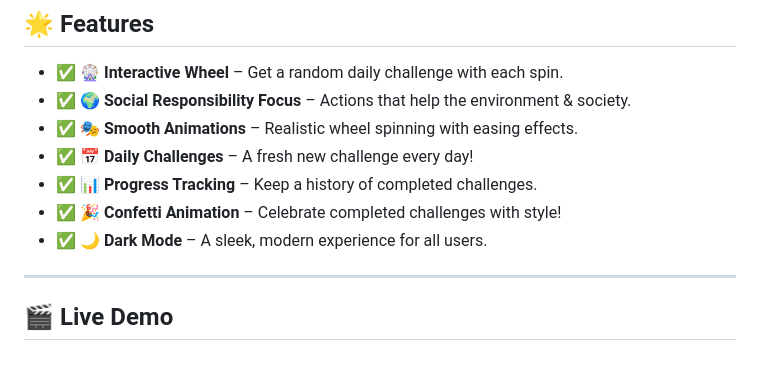
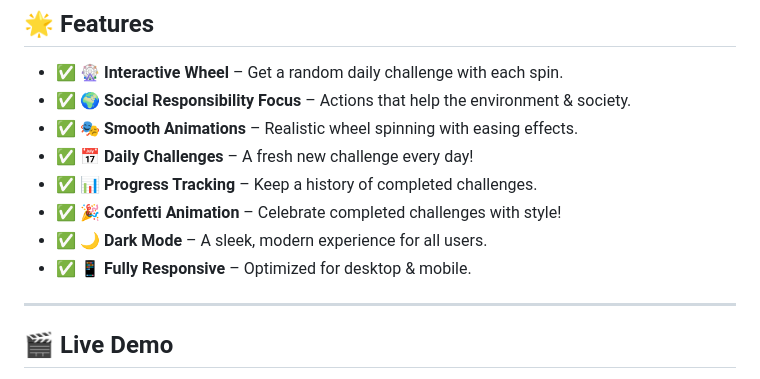
Before and after one commit to KelvCodes/-Community-Impact-Wheel-, a Markdown page: README.md, the part around the change. Rendered like a GitHub page.

```diff
--- a/README.md
+++ b/README.md
@@ -13,6 +13,7 @@ A **fun and interactive** web app that encourages users to make a positive impac
 - ✅ **📊 Progress Tracking** – Keep a history of completed challenges.
 - ✅ **🎉 Confetti Animation** – Celebrate completed challenges with style!
 - ✅ **🌙 Dark Mode** – A sleek, modern experience for all users.
+- ✅ **📱 Fully Responsive** – Optimized for desktop & mobile.
 
 
 ---
```
